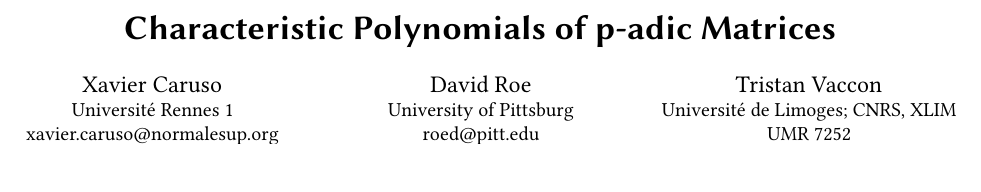
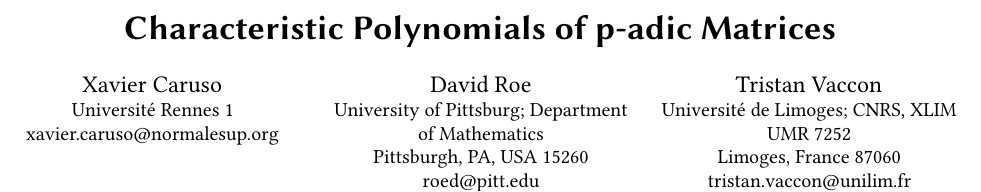
Before and after one commit to roed314/padicprec, a LaTeX paper (charpoly/charpoly.tex): part of page 1 of 8, cut so that both start at the same text, the shorter picture padded with empty space. Compiled offline with pdfLaTeX.

Commit message:
Add longer affiliation

```diff
--- a/charpoly/charpoly.tex
+++ b/charpoly/charpoly.tex
@@ -105,7 +105,11 @@
 \affiliation{Universit\'e Rennes 1}
 \email{xavier.caruso@normalesup.org}
 \author{David Roe}
-\affiliation{University of Pittsburg}
+  \affiliation{University of Pittsburg;
+  \institution{Department of Mathematics}
+  \city{Pittsburgh, PA, USA}
+  \postcode{15260}
+}
 \email{roed@pitt.edu}
 \author{Tristan Vaccon}
   \affiliation{Universit\'e de Limoges;
```
